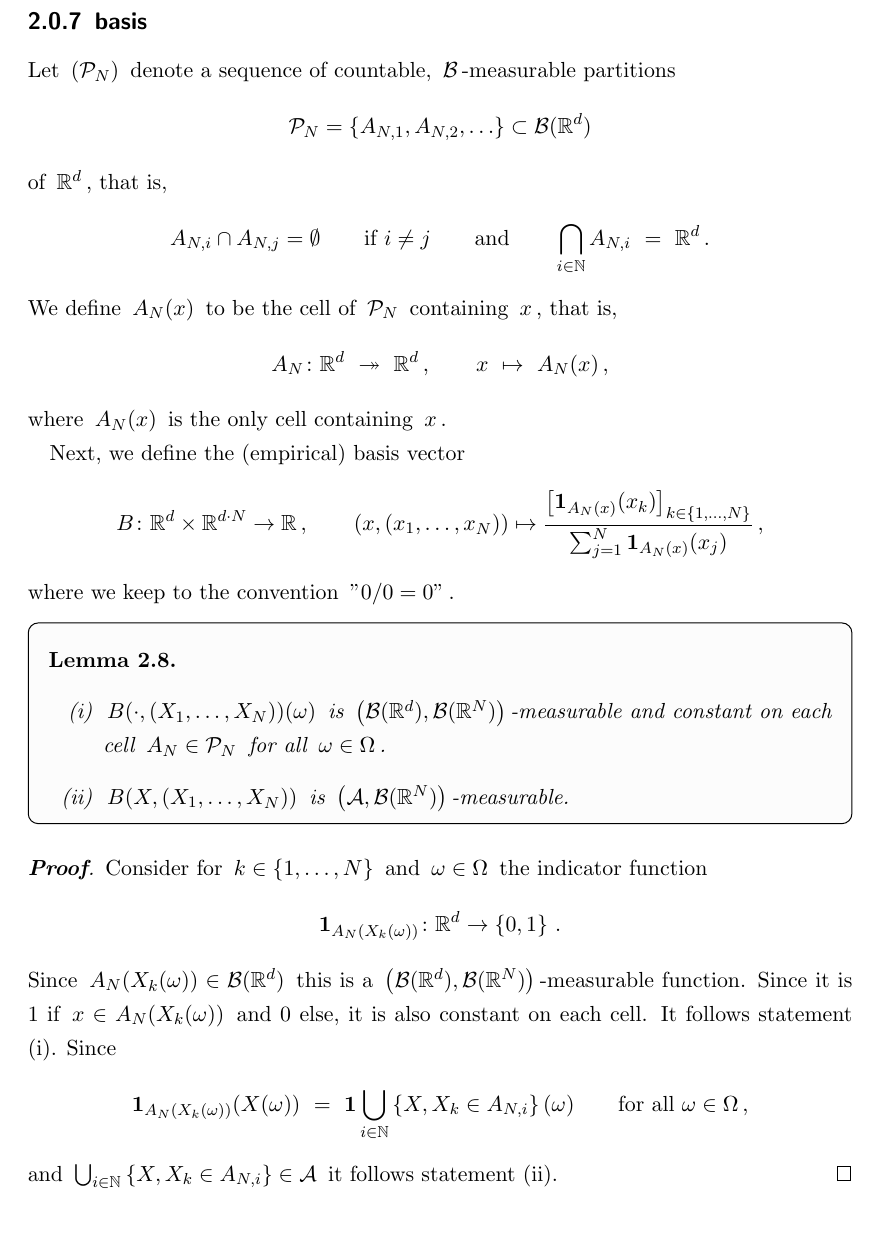
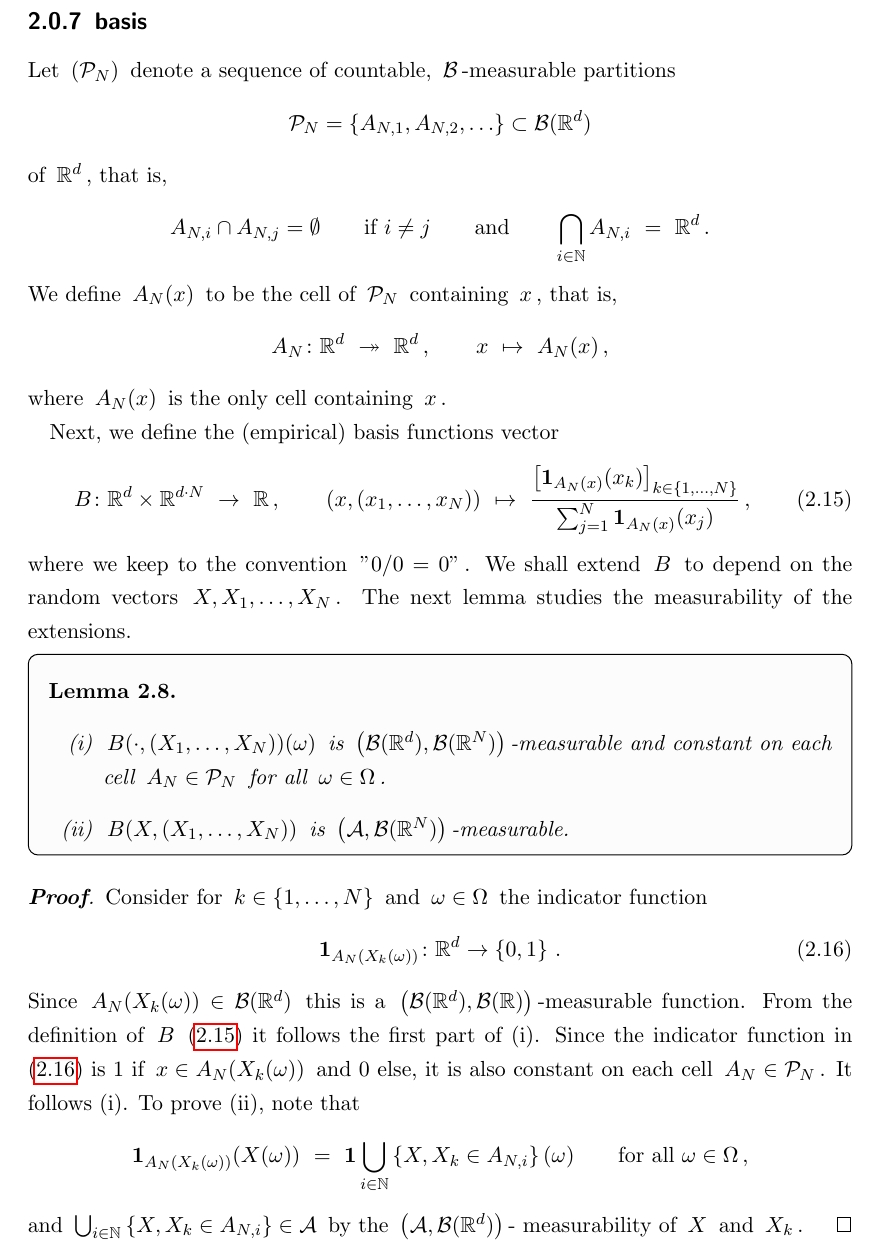
Before and after one commit to st151610/master_thesis, a LaTeX thesis (main.tex, which reads chapters/consistency_weights/basis.tex): part of page 25 of 74, cut so that both start at the same text. Compiled offline with pdfLaTeX.

Commit message:
minor adj

```diff
--- a/chapters/consistency_weights/basis.tex
+++ b/chapters/consistency_weights/basis.tex
@@ -47,15 +47,21 @@ $ A_N(x) $ to be the cell of $ \mathcal{P}_N $ containing $x$, that is,
 \end{align*}
 where $A_N(x)$ is the only cell containing $x$.
 
-Next, we define the (empirical) basis vector
-\begin{align*}
+Next, we define the (empirical) basis functions vector
+\begin{align}
+  \label{def:basis}
   B\colon
   \R^d\times \R^{d\cdot N}
+  \
   \to
+  \
   \R
   \,,
   \qquad
-  (x,(x_1,\ldots,x_N))\mapsto
+  (x,(x_1,\ldots,x_N))
+  \
+  \mapsto
+  \
   \frac
   {
     \left[
@@ -78,8 +84,11 @@ Next, we define the (empirical) basis vector
     (x_j)
     }
   \,,
-\end{align*}
+\end{align}
 where we keep to the convention $"0/0=0"$.
+We shall extend $B$ to depend on the random vectors
+$X,X_1,\ldots,X_N$.
+The next lemma studies the measurability of the extensions.
 \begin{lemma}
   \quad
   \begin{enumerate}[label=(\roman*)]
@@ -105,7 +115,8 @@ for $k\in \left\{
 \right\}$
 and $\omega\in\Omega$
 the indicator function
-\begin{align*}
+\begin{align}
+  \label{33342}
   \mathbf{1}
   _
   {A_N(X_k(\omega))}
@@ -113,7 +124,7 @@ the indicator function
     0,1
   \right\}
   \,.
-\end{align*}
+\end{align}
 Since
 $
   {A_N(X_k(\omega))}
@@ -121,15 +132,18 @@ $
 $
 this is a
   $\left(
-    \mathcal{B}(\R^d),\mathcal{B}(\R^N)
+    \mathcal{B}(\R^d),\mathcal{B}(\R)
   \right)$-measurable
   function.
-  Since it is 1 if $
+  From the definition of $B$ \eqref{def:basis} it follows the first part of (i).
+  Since the indicator function in \eqref{33342} is 1 if $
   x\in
   {A_N(X_k(\omega))}
   $
-  and 0 else, it is also constant on each cell. It follows statement (i).
-Since
+  and 0 else, it is also constant on each cell
+  $A_N\in\mathcal{P}_N$.
+  It follows (i).
+  To prove (ii), note that
 \begin{align*}
   \mathbf{1}
   _
@@ -155,6 +169,12 @@ $
     X,X_k \in A_{N,i}
   \right\}
   \in\mathcal{A}
+$ by the
 $
-it follows statement (ii).
+\left(
+  \mathcal{A},
+  \mathcal{B}(\R^d)
+\right)
+$-
+measurability of $X$ and $X_k$.
 \end{proof}
```
Also changed, not shown: main.pdf, chapters/consistency_weights/basis.tex (3 more changed lines), 4 other files.
